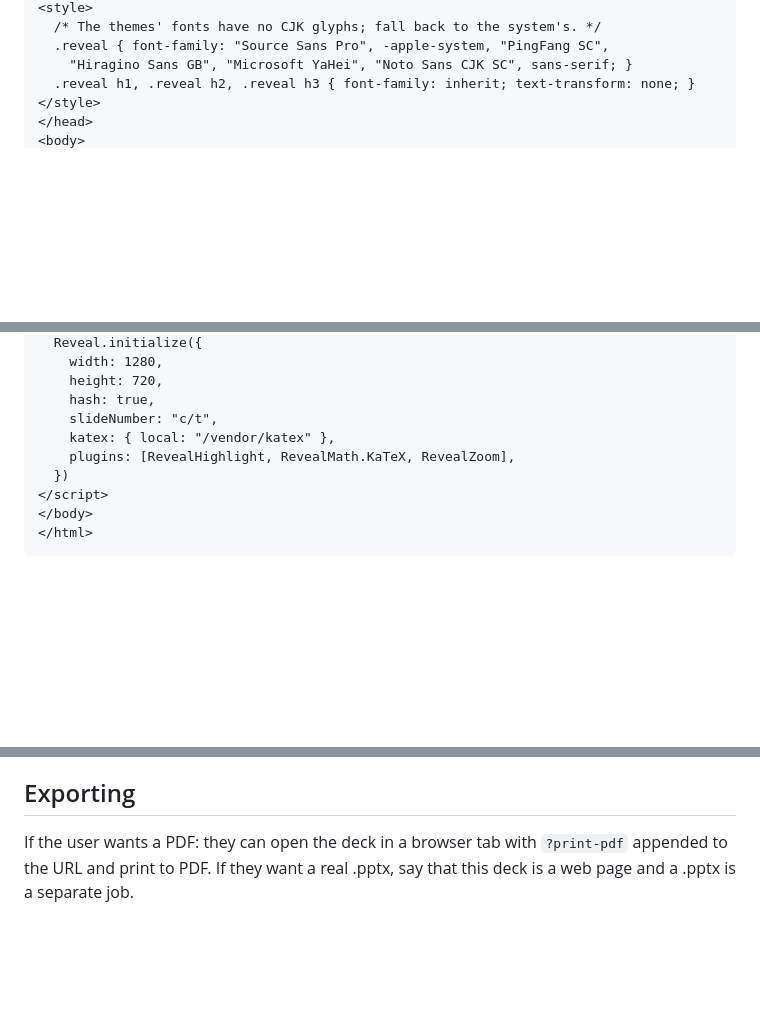
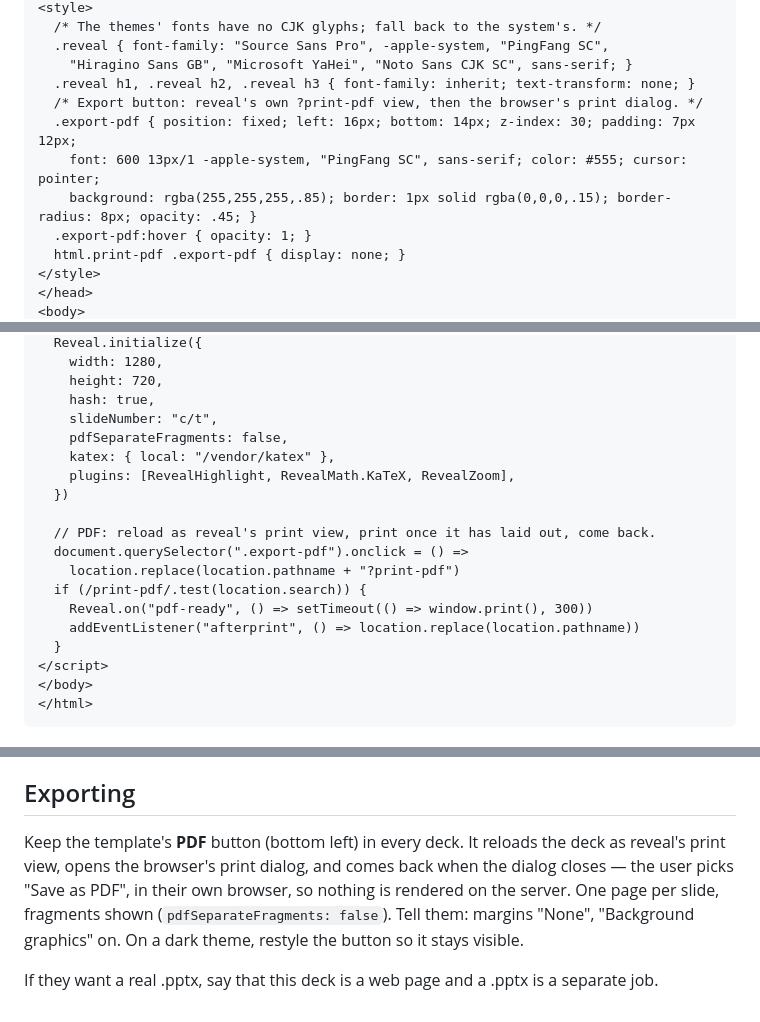
Before and after one commit to EthanLLL/loom, a Markdown page: skills/slides/SKILL.md, 3 parts joined by grey strips. GitHub-like rendering; blank space fills up the shorter version.

Commit message:
slides skill: a PDF button in every deck
Prints reveal's ?print-pdf view with the browser's own dialog, one page
per slide, so exporting costs the server nothing.

Co-Authored-By: Claude Opus 5.5 (1M context) <noreply@anthropic.com>

```diff
--- a/skills/slides/SKILL.md
+++ b/skills/slides/SKILL.md
@@ -32,6 +32,12 @@ must open on a bad connection.
   .reveal { font-family: "Source Sans Pro", -apple-system, "PingFang SC",
     "Hiragino Sans GB", "Microsoft YaHei", "Noto Sans CJK SC", sans-serif; }
   .reveal h1, .reveal h2, .reveal h3 { font-family: inherit; text-transform: none; }
+  /* Export button: reveal's own ?print-pdf view, then the browser's print dialog. */
+  .export-pdf { position: fixed; left: 16px; bottom: 14px; z-index: 30; padding: 7px 12px;
+    font: 600 13px/1 -apple-system, "PingFang SC", sans-serif; color: #555; cursor: pointer;
+    background: rgba(255,255,255,.85); border: 1px solid rgba(0,0,0,.15); border-radius: 8px; opacity: .45; }
+  .export-pdf:hover { opacity: 1; }
+  html.print-pdf .export-pdf { display: none; }
 </style>
 </head>
 <body>
@@ -70,9 +77,18 @@ Process.send_after(self(), :tick, 1_000)
     height: 720,
     hash: true,
     slideNumber: "c/t",
+    pdfSeparateFragments: false,
     katex: { local: "/vendor/katex" },
     plugins: [RevealHighlight, RevealMath.KaTeX, RevealZoom],
   })
+
+  // PDF: reload as reveal's print view, print once it has laid out, come back.
+  document.querySelector(".export-pdf").onclick = () =>
+    location.replace(location.pathname + "?print-pdf")
+  if (/print-pdf/.test(location.search)) {
+    Reveal.on("pdf-ready", () => setTimeout(() => window.print(), 300))
+    addEventListener("afterprint", () => location.replace(location.pathname))
+  }
 </script>
 </body>
 </html>
@@ -106,6 +122,12 @@ the user stays where they were.
 
 ## Exporting
 
-If the user wants a PDF: they can open the deck in a browser tab with
-`?print-pdf` appended to the URL and print to PDF. If they want a real .pptx,
-say that this deck is a web page and a .pptx is a separate job.
+Keep the template's **PDF** button (bottom left) in every deck. It reloads the
+deck as reveal's print view, opens the browser's print dialog, and comes back
+when the dialog closes — the user picks "Save as PDF", in their own browser, so
+nothing is rendered on the server. One page per slide, fragments shown
+(`pdfSeparateFragments: false`). Tell them: margins "None", "Background
+graphics" on. On a dark theme, restyle the button so it stays visible.
+
+If they want a real .pptx, say that this deck is a web page and a .pptx is a
+separate job.
```
Also changed, not shown: other parts of skills/slides/SKILL.md (+1 -0 lines).
